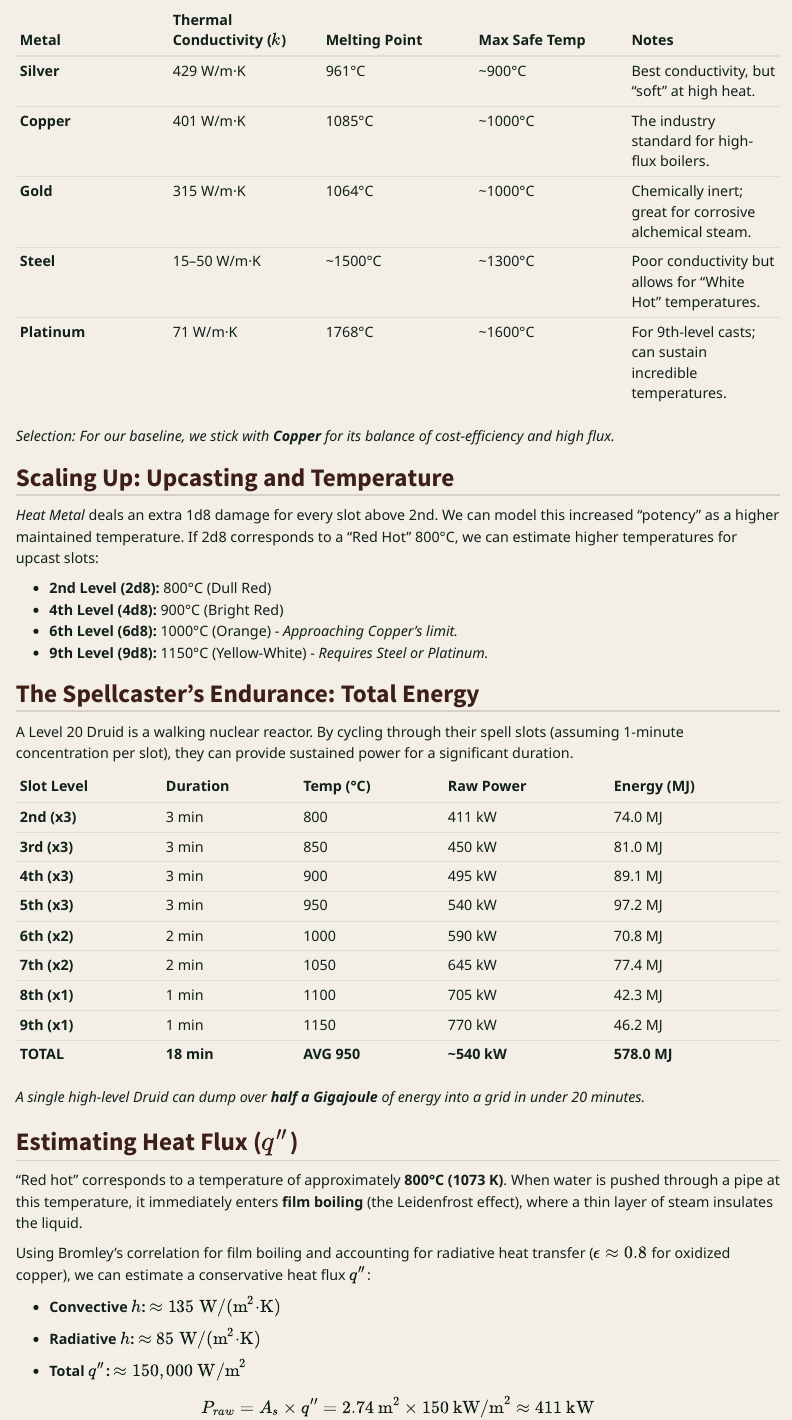
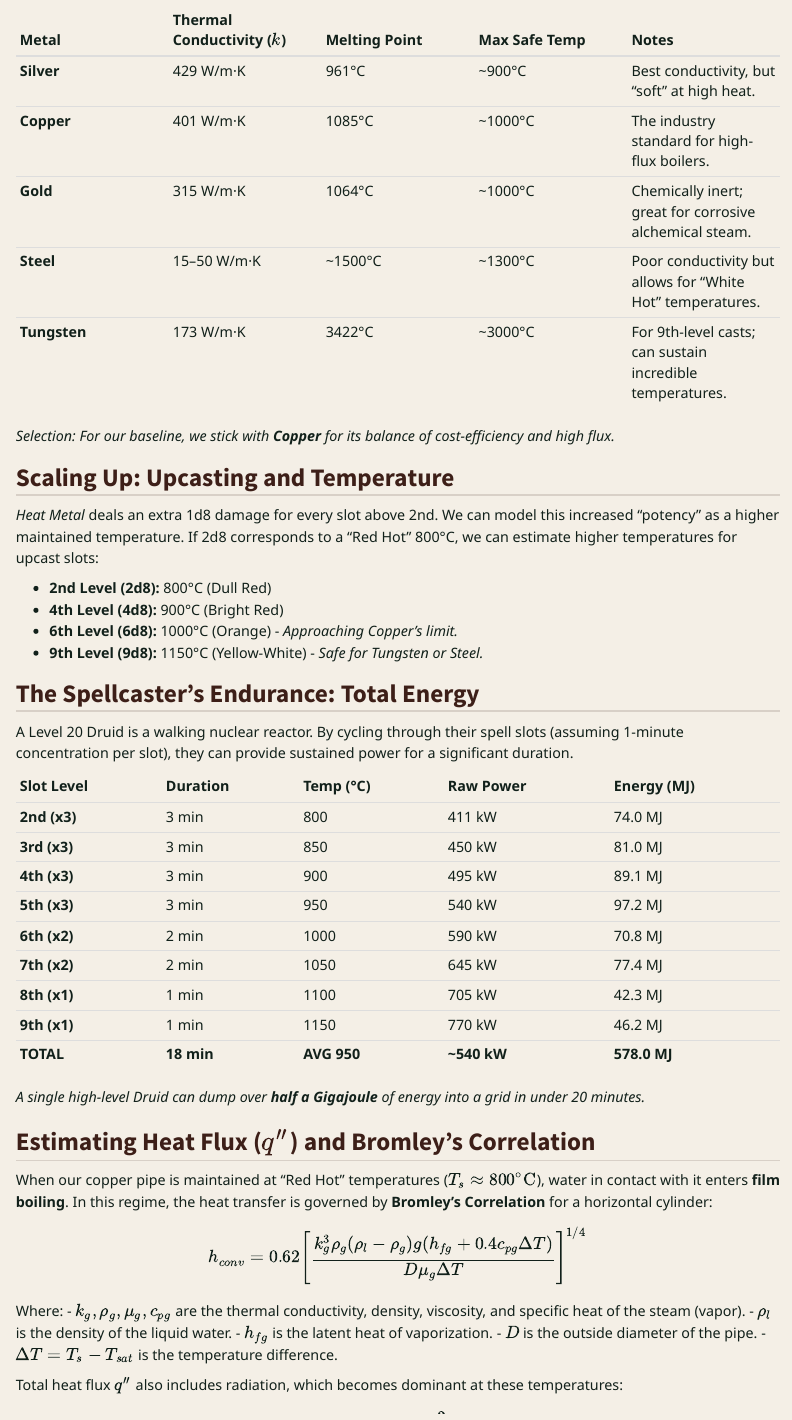
Before and after one commit to Conair94/Quarto, a Quarto document (posts/DnD-heat-metal-steam-engine/index.qmd): the page in a window 1100 px wide, from 940 px down. Rendered offline with R 4.5, knitr and Pandoc in place of Quarto, with nearby package versions.

Commit message:
fixed bug

```diff
--- a/posts/DnD-heat-metal-steam-engine/index.qmd
+++ b/posts/DnD-heat-metal-steam-engine/index.qmd
@@ -32,7 +32,7 @@
 | **Copper** | 401 W/m·K | 1085°C | ~1000°C | The industry standard for high-flux boilers. |
 | **Gold** | 315 W/m·K | 1064°C | ~1000°C | Chemically inert; great for corrosive alchemical steam. |
 | **Steel** | 15–50 W/m·K | ~1500°C | ~1300°C | Poor conductivity but allows for "White Hot" temperatures. |
-| **Platinum**| 71 W/m·K | 1768°C | ~1600°C | For 9th-level casts; can sustain incredible temperatures. |
+| **Tungsten**| 173 W/m·K | 3422°C | ~3000°C | For 9th-level casts; can sustain incredible temperatures. |
 
 *Selection: For our baseline, we stick with **Copper** for its balance of cost-efficiency and high flux.*
 
@@ -43,7 +43,7 @@
 - **2nd Level (2d8):** 800°C (Dull Red)
 - **4th Level (4d8):** 900°C (Bright Red)
 - **6th Level (6d8):** 1000°C (Orange) - *Approaching Copper's limit.*
-- **9th Level (9d8):** 1150°C (Yellow-White) - *Requires Steel or Platinum.*
+- **9th Level (9d8):** 1150°C (Yellow-White) - *Safe for Tungsten or Steel.*
 
 ## The Spellcaster's Endurance: Total Energy
 
@@ -63,12 +63,17 @@
 
 *A single high-level Druid can dump over **half a Gigajoule** of energy into a grid in under 20 minutes.*
 
-## Estimating Heat Flux ($q''$)
+## Estimating Heat Flux ($q''$) and Bromley's Correlation
 
-"Red hot" corresponds to a temperature of approximately **800°C (1073 K)**. When water is pushed through a pipe at this temperature, it immediately enters **film boiling** (the Leidenfrost effect), where a thin layer of steam insulates the liquid.
+When our copper pipe is maintained at "Red Hot" temperatures ($T_s \approx 800^\circ\text{C}$), water in contact with it enters **film boiling**. In this regime, the heat transfer is governed by **Bromley's Correlation** for a horizontal cylinder:
 
-Using Bromley's correlation for film boiling and accounting for radiative heat transfer ($\epsilon \approx 0.8$ for oxidized copper), we can estimate a conservative heat flux $q''$:
+$$h_{conv} = 0.62 \left[ \frac{k_g^3 \rho_g (\rho_l - \rho_g) g (h_{fg} + 0.4 c_{pg} \Delta T)}{D \mu_g \Delta T} \right]^{1/4}$$
 
-- **Convective $h$:** $\approx 135\text{ W/(m}^2\text{·K)}$
+Where:
+- $k_g, \rho_g, \mu_g, c_{pg}$ are the thermal conductivity, density, viscosity, and specific heat of the steam (vapor).
+- $\rho_l$ is the density of the liquid water.
+- $h_{fg}$ is the latent heat of vaporization.
+- $D$ is the outside diameter of the pipe.
+- $\Delta T = T_s - T_{sat}$ is the temperature difference.
 
-- **Radiative $h$:** $\approx 85\text{ W/(m}^2\text{·K)}$
+Total heat flux $q''$ also includes radiation, which becomes dominant at these temperatures:
@@ -75,7 +82,5 @@
 
-- **Total $q''$:** $\approx 150,000\text{ W/m}^2$
-
-$$P_{raw} = A_s \times q'' = 2.74\text{ m}^2 \times 150\text{ kW/m}^2 \approx 411\text{ kW}$$
+For our baseline 2.74 m$^2$ boiler, this results in a raw power output of approximately **411 kW**.
 
 ## Power Generation: The Rankine Cycle
 
```
Also changed, not shown: posts/DnD-heat-metal-steam-engine/index.qmd (10 more changed lines).
